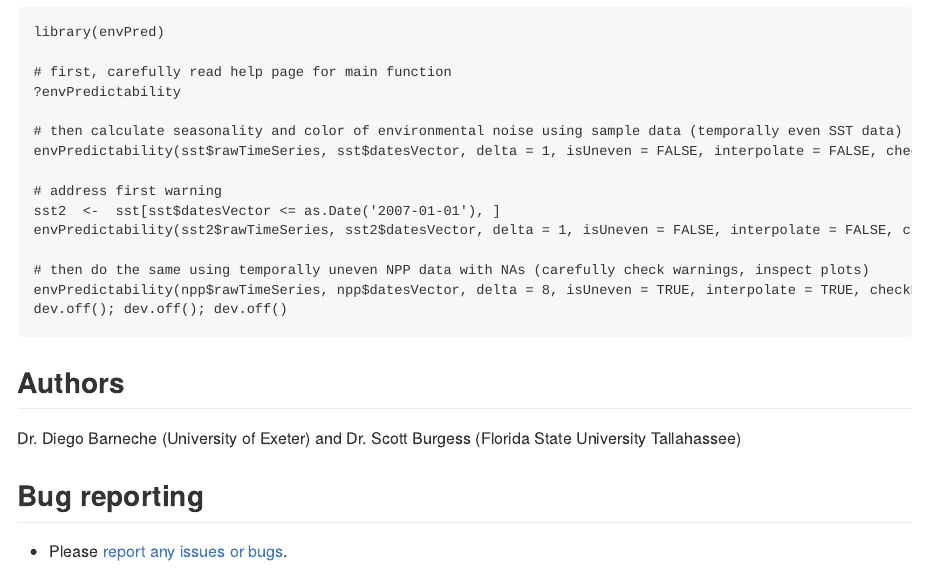
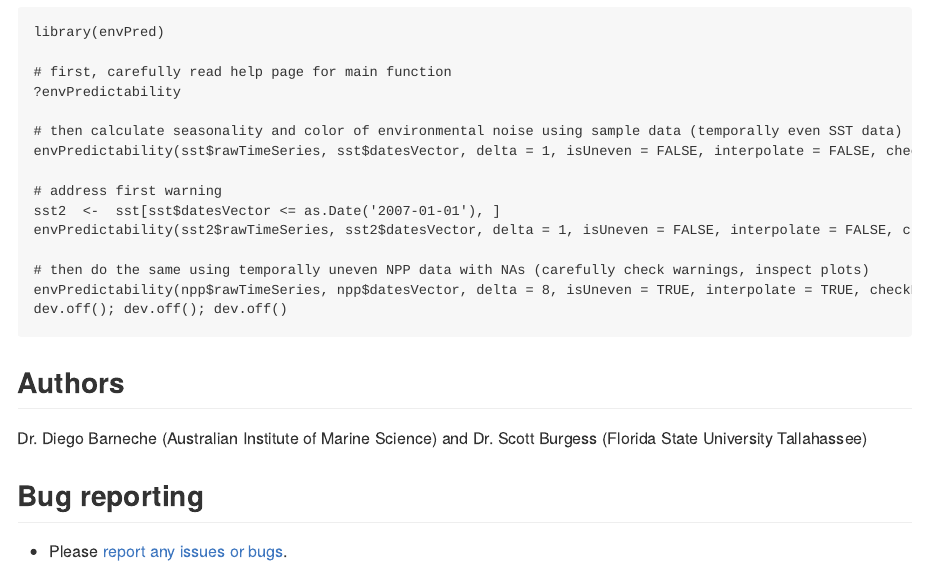
Before and after one commit to dbarneche/envPred, an R Markdown document (README.Rmd): the page in a window 1100 px wide, from 820 px down. Rendered offline with R 4.5, knitr and Pandoc, with nearby package versions; some code elsewhere in the file could not run offline; badge pictures from the web are left out.

Commit message:
updated address

````diff
--- a/README.Rmd
+++ b/README.Rmd
@@ -75,7 +75,7 @@ dev.off(); dev.off(); dev.off()
 ```
 ## Authors
 
-Dr. Diego Barneche (University of Exeter) and Dr. Scott Burgess (Florida State University Tallahassee)
+Dr. Diego Barneche (Australian Institute of Marine Science) and Dr. Scott Burgess (Florida State University Tallahassee)
 
 ## Bug reporting
 
````
